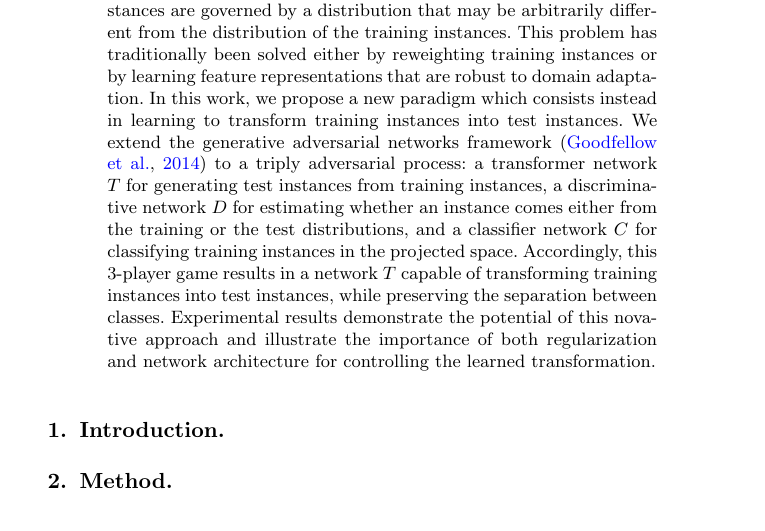
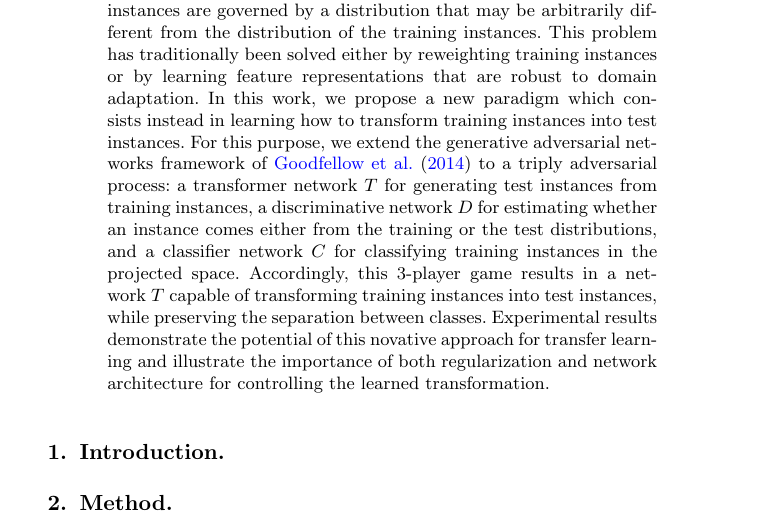
Before and after one commit to ankitshah009/paper-learning-to-transfer-adversarial-networks, a LaTeX document (tex/paper.tex): part of the page, cut so that both start at the same text. The pictures show the PDF file tex/paper.pdf that the author committed with the source.

Commit message:
Abstract

```diff
--- a/tex/paper.tex
+++ b/tex/paper.tex
@@ -52,18 +47,18 @@ by a distribution that may be arbitrarily different from the distribution of the
 training instances. This problem has traditionally been solved either by
 reweighting training instances or by learning feature representations that are
 robust to domain adaptation. In this work, we propose a new paradigm which
-consists instead in learning to transform training instances into test
-instances. We extend the generative adversarial networks framework
-\citep{goodfellow2014generative} to a triply adversarial process: a transformer
+consists instead in learning how to transform training instances into test
+instances. For this purpose, we extend the generative adversarial networks framework
+of \cite{goodfellow2014generative} to a triply adversarial process: a transformer
 network $T$ for generating test instances from training instances, a
 discriminative network $D$ for estimating whether an instance comes either from
 the training or the test distributions, and a classifier network $C$ for
 classifying training instances in the projected space. Accordingly, this
 3-player game results in a network $T$ capable of transforming training
 instances into test instances, while preserving the separation between classes.
-Experimental results demonstrate the potential of this novative approach and
-illustrate the importance of both regularization and network architecture for
-controlling the learned transformation.
+Experimental results demonstrate the potential of this novative approach for
+transfer learning and illustrate the importance of both regularization and
+network architecture for controlling the learned transformation.
 
 \end{abstract}
 
```
Also changed, not shown: tex/paper.pdf, tex/paper.tex (7 more changed lines).
